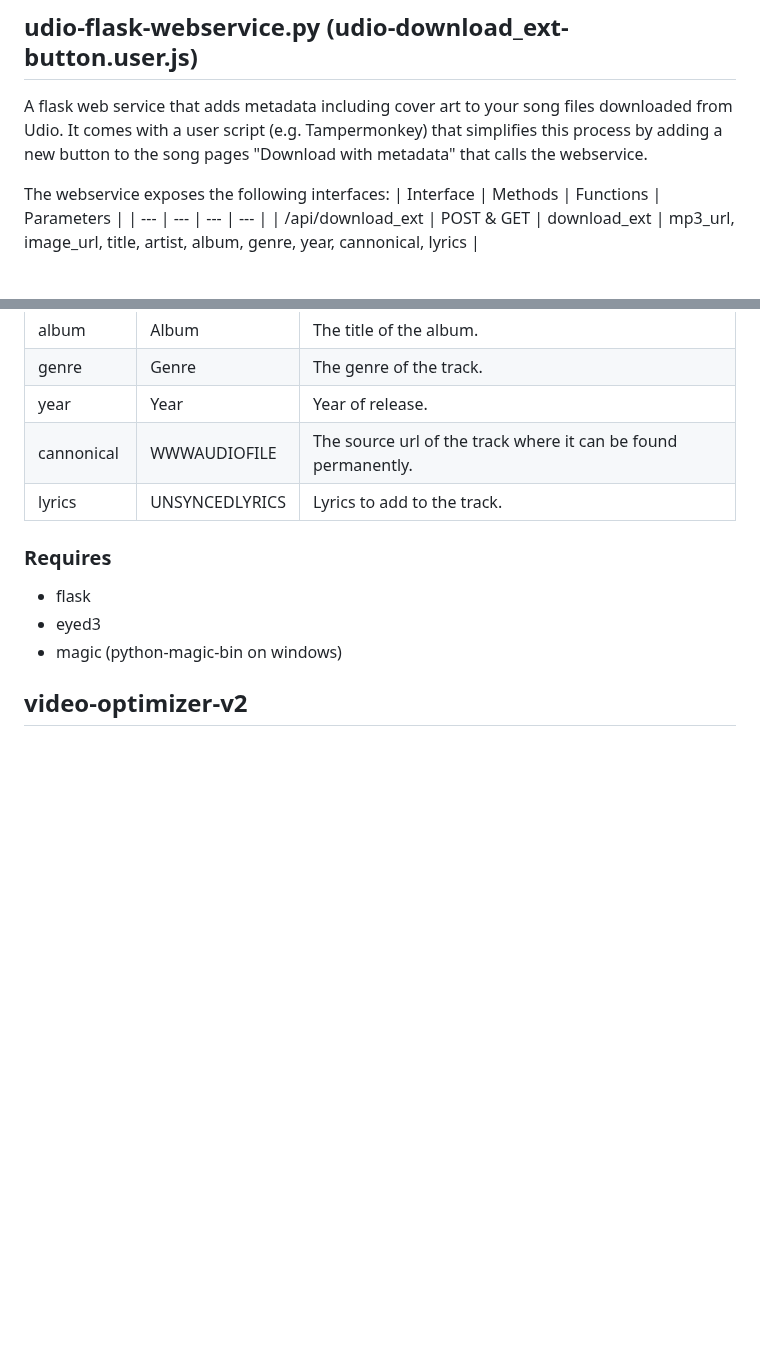
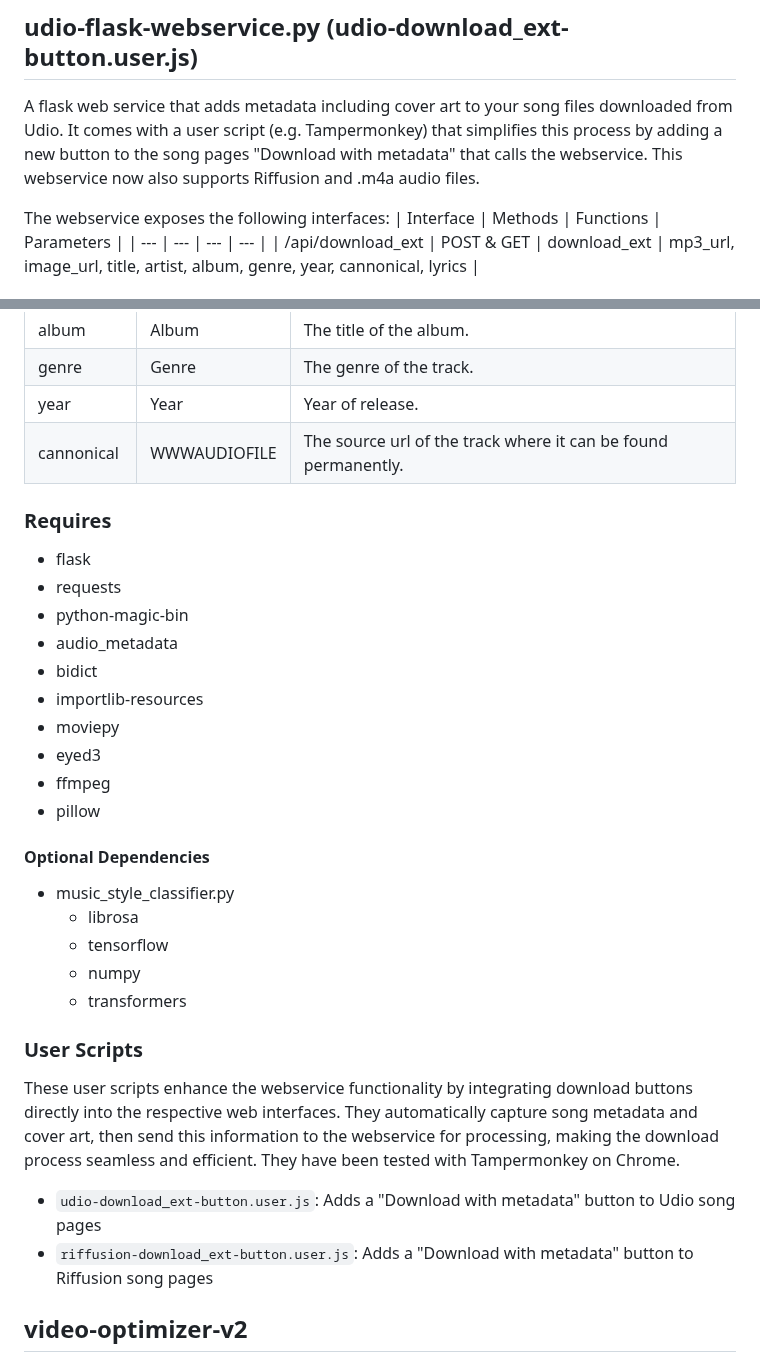
Before and after one commit to kiforsbe/misc_scripts, a Markdown page: README.md, 2 parts joined by grey strips. Drawn GitHub-style; blank space fills up the shorter version.

```diff
--- a/README.md
+++ b/README.md
@@ -126,6 +126,7 @@ Simple merge a bunch of audio files into one single output file. Just drag all t
 
 ## udio-flask-webservice.py (udio-download_ext-button.user.js)
 A flask web service that adds metadata including cover art to your song files downloaded from Udio. It comes with a user script (e.g. Tampermonkey) that simplifies this process by adding a new button to the song pages "Download with metadata" that calls the webservice.
+This webservice now also supports Riffusion and .m4a audio files.
 
 The webservice exposes the following interfaces:
 | Interface | Methods | Functions | Parameters |
@@ -145,12 +146,30 @@ Downloads the specified `.mp3` file and adds the provided metadata to it.
 | genre | Genre | The genre of the track. |
 | year | Year | Year of release. |
 | cannonical | WWWAUDIOFILE | The source url of the track where it can be found permanently. |
-| lyrics | UNSYNCEDLYRICS | Lyrics to add to the track. |
 
 ### Requires
 - flask
+- requests
+- python-magic-bin
+- audio_metadata
+- bidict
+- importlib-resources
+- moviepy
 - eyed3
-- magic (python-magic-bin on windows)
+- ffmpeg
+- pillow
+
+#### Optional Dependencies
+- music_style_classifier.py
+  - librosa
+  - tensorflow
+  - numpy
+  - transformers
+
+### User Scripts
+These user scripts enhance the webservice functionality by integrating download buttons directly into the respective web interfaces. They automatically capture song metadata and cover art, then send this information to the webservice for processing, making the download process seamless and efficient. They have been tested with Tampermonkey on Chrome.
+- `udio-download_ext-button.user.js`: Adds a "Download with metadata" button to Udio song pages
+- `riffusion-download_ext-button.user.js`: Adds a "Download with metadata" button to Riffusion song pages
 
 ## video-optimizer-v2
 A script that allows for quick and easy optimization of videos. Just supply a list of videos on the command line or drag and drop them onto the script. You get a list of choices based on the contents of the videos such as which subtitles to make default, and which audio to make default along with target quality and resolution.
```
